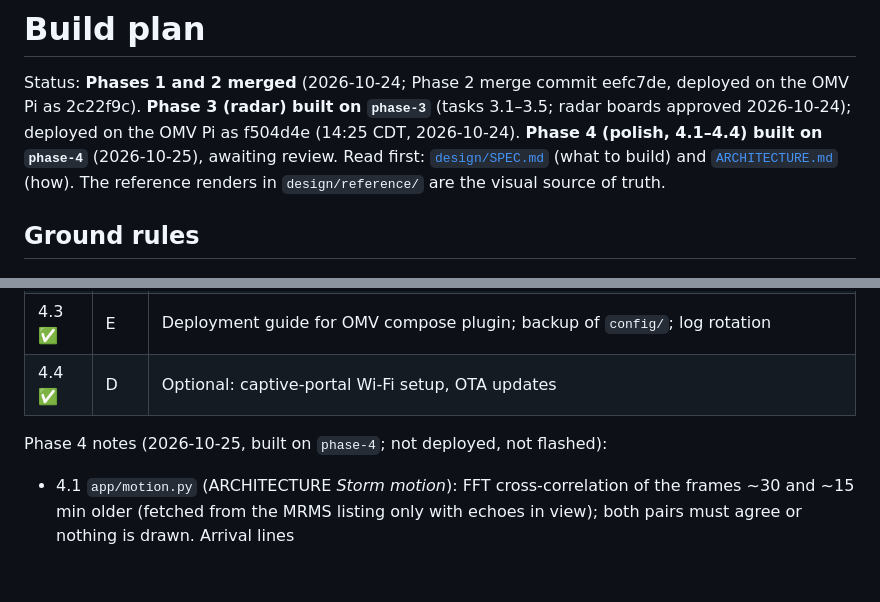
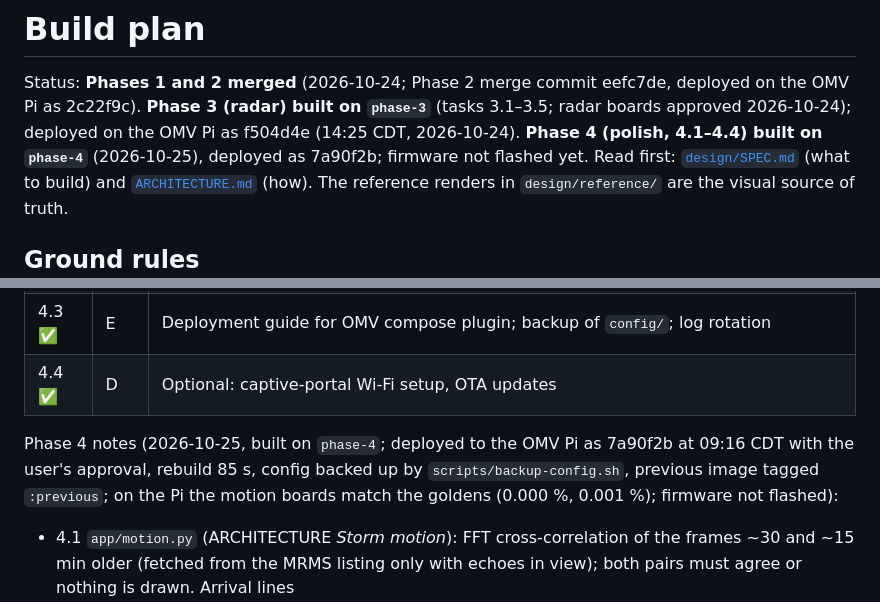
Before and after one commit to aerogeek217/InkplateWeather, a Markdown page: docs/BUILD_PLAN.md, 2 parts joined by grey strips. Rendered like a GitHub page; blank space fills up the shorter version.

Commit message:
Build plan: Phase 4 deployed to the OMV Pi
Co-Authored-By: Claude Opus 5.5 <noreply@anthropic.com>

```diff
--- a/docs/BUILD_PLAN.md
+++ b/docs/BUILD_PLAN.md
@@ -2,7 +2,7 @@
 
 Status: **Phases 1 and 2 merged** (2026-10-24; Phase 2 merge commit eefc7de, deployed on the OMV Pi as 2c22f9c).
 **Phase 3 (radar) built on `phase-3`** (tasks 3.1–3.5; radar boards approved 2026-10-24); deployed on the OMV Pi as
-f504d4e (14:25 CDT, 2026-10-24). **Phase 4 (polish, 4.1–4.4) built on `phase-4`** (2026-10-25), awaiting review.
+f504d4e (14:25 CDT, 2026-10-24). **Phase 4 (polish, 4.1–4.4) built on `phase-4`** (2026-10-25), deployed as 7a90f2b; firmware not flashed yet.
 Read first: [`design/SPEC.md`](../design/SPEC.md) (what to build) and [`ARCHITECTURE.md`](ARCHITECTURE.md) (how).
 The reference renders in `design/reference/` are the visual source of truth.
 
@@ -203,7 +203,9 @@ Phase 3 notes (2026-10-24):
 | 4.3 ✅ | E | Deployment guide for OMV compose plugin; backup of `config/`; log rotation |
 | 4.4 ✅ | D | Optional: captive-portal Wi-Fi setup, OTA updates |
 
-Phase 4 notes (2026-10-25, built on `phase-4`; not deployed, not flashed):
+Phase 4 notes (2026-10-25, built on `phase-4`; deployed to the OMV Pi as 7a90f2b at 09:16 CDT with the user's
+approval, rebuild 85 s, config backed up by `scripts/backup-config.sh`, previous image tagged `:previous`; on the Pi
+the motion boards match the goldens (0.000 %, 0.001 %); firmware not flashed):
 - 4.1 `app/motion.py` (ARCHITECTURE *Storm motion*): FFT cross-correlation of the frames ~30 and ~15 min older
   (fetched from the MRMS listing only with echoes in view); both pairs must agree or nothing is drawn. Arrival lines
   + tags + arrow (fall board), bold snow line + "SNOW 6 PM" lines (winter board), radar-timed callout
```
